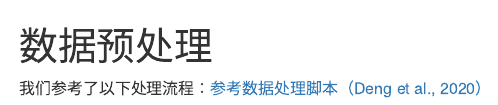
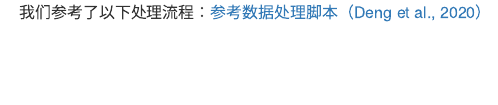
Before and after one commit to ttian627/Omics-Data-Analysis-of-Root-Microbe-Interactions, an R Markdown document (01_16S/Data_processing.Rmd): the page in a window 1100 px wide, from its top. Rendered offline with R 4.5, knitr and Pandoc, with nearby package versions.

Commit message:
Update Data_processing.Rmd

```diff
--- a/01_16S/Data_processing.Rmd
+++ b/01_16S/Data_processing.Rmd
@@ -1,3 +1 @@
-# 数据预处理
-
 我们参考了以下处理流程：[参考数据处理脚本（Deng et al., 2020）](https://github.com/colemanderr-lab/Deng-2020/blob/master/Data_processing.Rmd)
```
